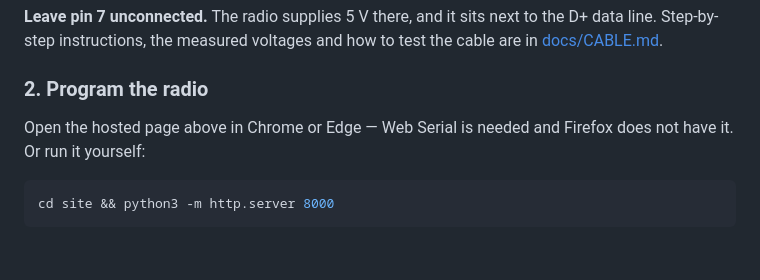
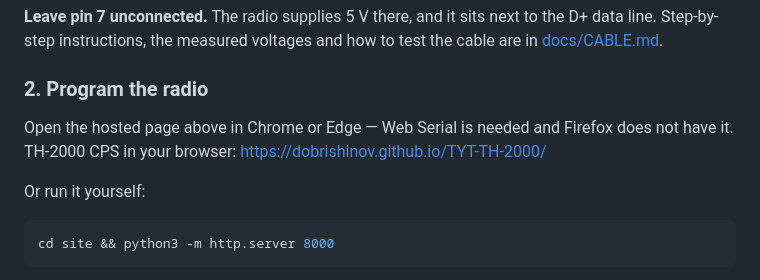
Before and after one commit to dobrishinov/TYT-TH-2000, a Markdown page: README.md, the part around the change. GitHub-like rendering; blank space fills up the shorter version.

Commit message:
Update README to clarify browser access for programming the radio

````diff
--- a/README.md
+++ b/README.md
@@ -37,7 +37,9 @@ test the cable are in [docs/CABLE.md](docs/CABLE.md).
 ### 2. Program the radio
 
 Open the hosted page above in Chrome or Edge — Web Serial is needed and Firefox
-does not have it. Or run it yourself:
+does not have it. TH-2000 CPS in your browser: https://dobrishinov.github.io/TYT-TH-2000/
+
+Or run it yourself:
 
 ```bash
 cd site && python3 -m http.server 8000
````
